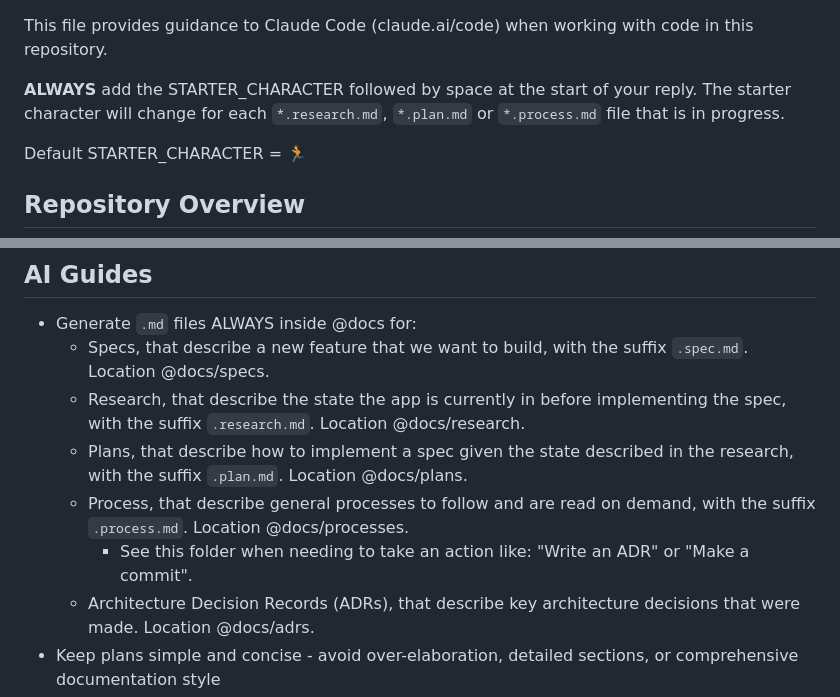
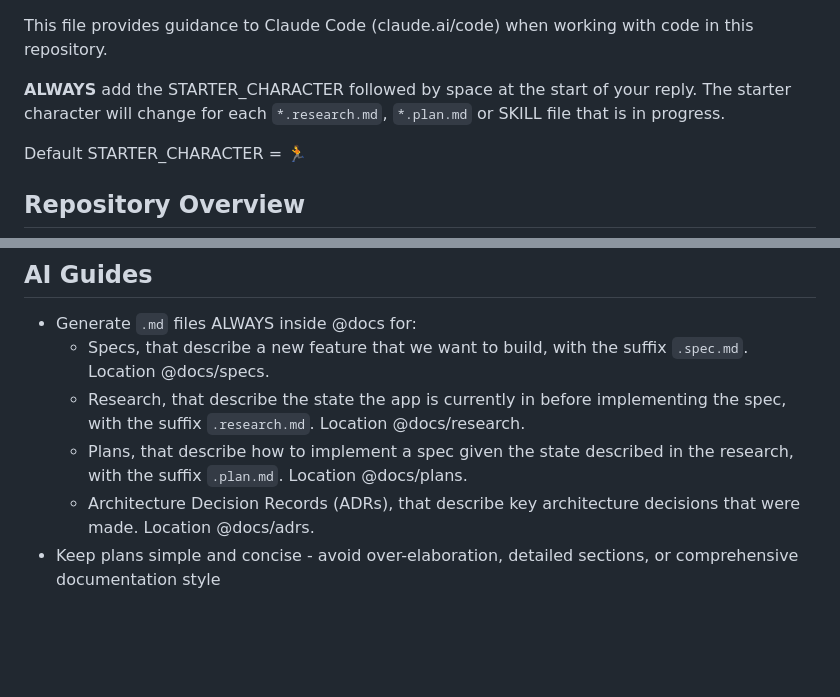
Before and after one commit to Richargh/flowminer, a Markdown page: CLAUDE.md, 2 parts joined by grey strips. Drawn GitHub-style; blank space fills up the shorter version.

Commit message:
. ai move ADR and commit processes to skills

```diff
--- a/CLAUDE.md
+++ b/CLAUDE.md
@@ -1,7 +1,7 @@
 This file provides guidance to Claude Code (claude.ai/code) when working with code in this repository.
 
 **ALWAYS** add the STARTER_CHARACTER followed by space at the start of your reply.
-The starter character will change for each `*.research.md`, `*.plan.md` or `*.process.md` file that is in progress.
+The starter character will change for each `*.research.md`, `*.plan.md` or SKILL file that is in progress.
 
 Default STARTER_CHARACTER = 🏃
 
@@ -20,8 +20,6 @@ This is a repo containing two distinct but interconnected parts:
   * Specs, that describe a new feature that we want to build, with the suffix `.spec.md`. Location @docs/specs.
   * Research, that describe the state the app is currently in before implementing the spec, with the suffix `.research.md`. Location @docs/research.
   * Plans, that describe how to implement a spec given the state described in the research, with the suffix `.plan.md`. Location @docs/plans.
-  * Process, that describe general processes to follow and are read on demand, with the suffix `.process.md`. Location @docs/processes.
-    * See this folder when needing to take an action like: "Write an ADR" or "Make a commit".
   * Architecture Decision Records (ADRs), that describe key architecture decisions that were made. Location @docs/adrs.
 * Keep plans simple and concise - avoid over-elaboration, detailed sections, or comprehensive documentation style
 * Plans should be brief, actionable outlines rather than detailed specifications
```
Also changed, not shown: 4 other files.
